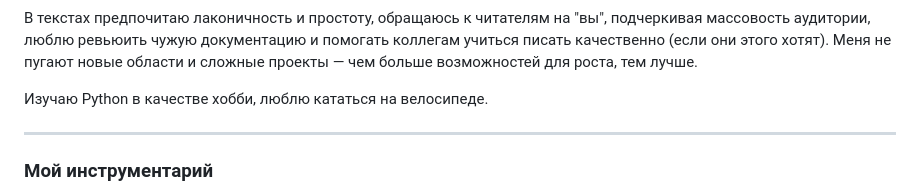
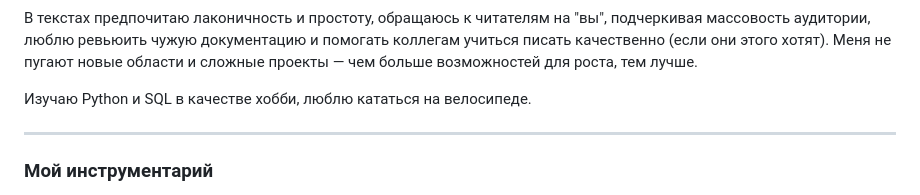
Before and after one commit to zkrayneva/docs-portfolio, a Markdown page: README.md, the part around the change. GitHub-like rendering.

```diff
--- a/README.md
+++ b/README.md
@@ -10,7 +10,7 @@
 В текстах предпочитаю лаконичность и простоту, обращаюсь к читателям на "вы", подчеркивая массовость аудитории, люблю ревьюить чужую документацию и помогать коллегам учиться писать качественно (если они этого хотят).
 Меня не пугают новые области и сложные проекты — чем больше возможностей для роста, тем лучше.
 
-Изучаю Python в качестве хобби, люблю кататься на велосипеде.
+Изучаю Python и SQL в качестве хобби, люблю кататься на велосипеде.
 
 ---
 ### Мой инструментарий
```
